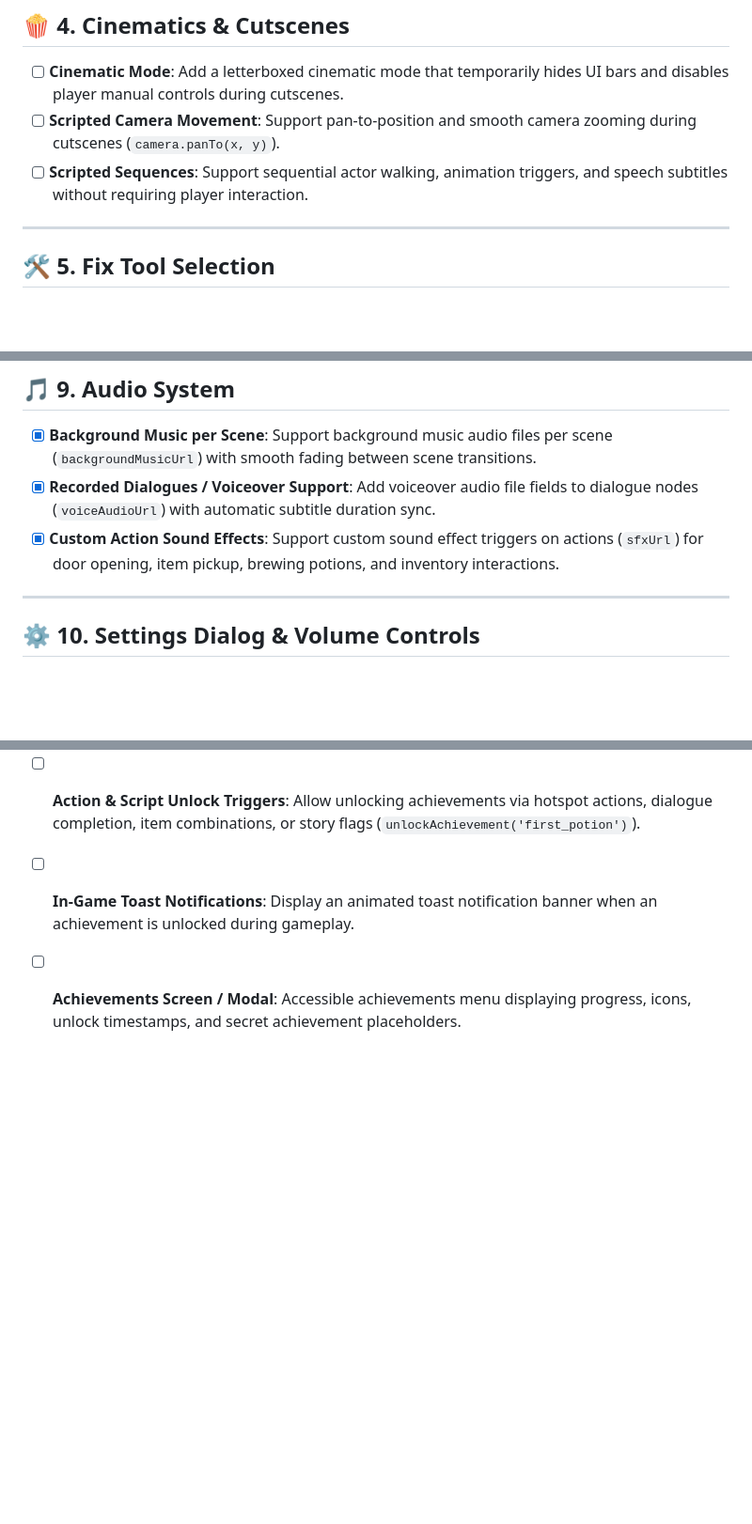
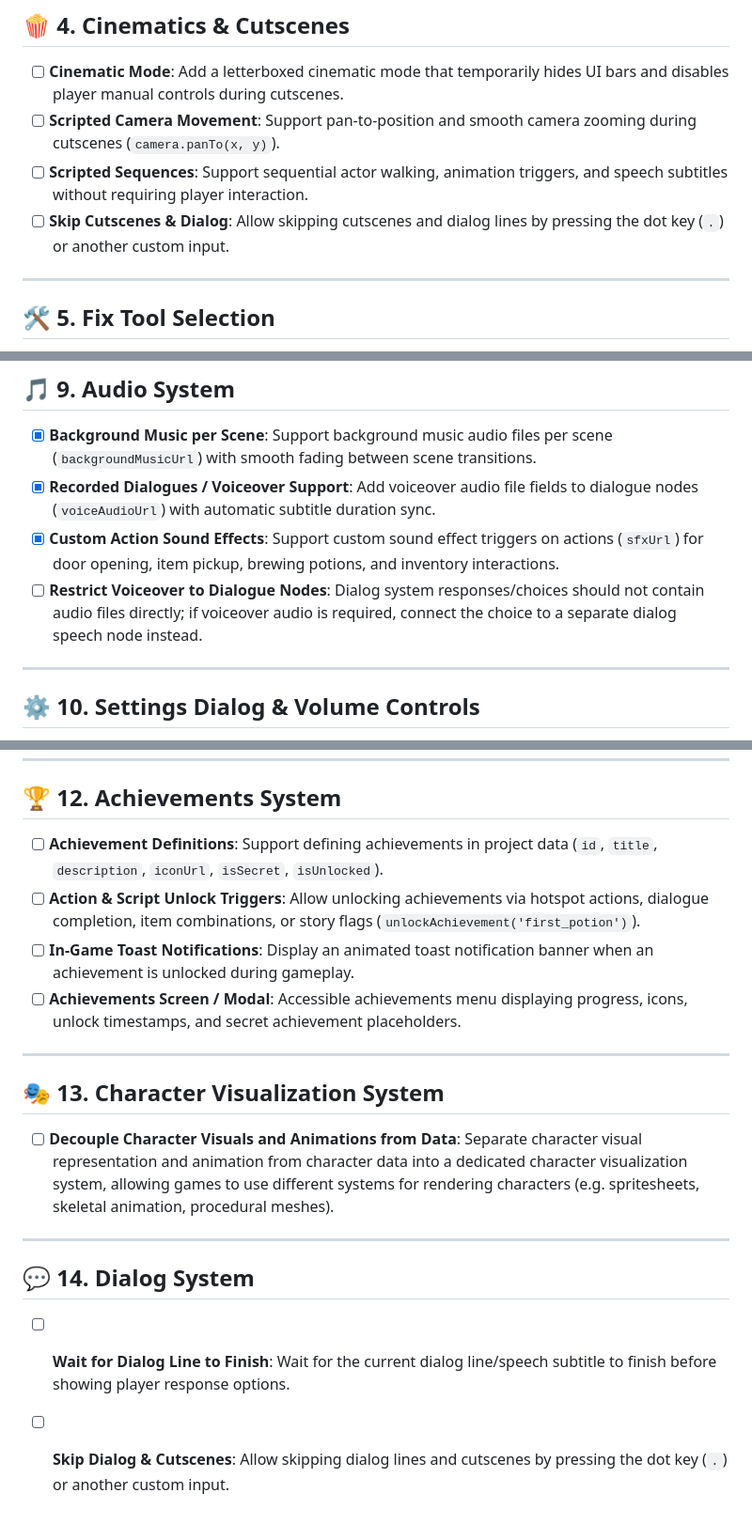
Before and after one commit to WebQuestEngine/WebQuestEngine, a Markdown page: TODO.md, 3 parts joined by grey strips. Shown at 94% size. Rendered like a GitHub page; blank space fills up the shorter version.

Commit message:
updated TODOs

```diff
--- a/TODO.md
+++ b/TODO.md
@@ -31,6 +31,7 @@ This document tracks upcoming tasks, feature enhancements, and polish items for
 - [ ] **Cinematic Mode**: Add a letterboxed cinematic mode that temporarily hides UI bars and disables player manual controls during cutscenes.
 - [ ] **Scripted Camera Movement**: Support pan-to-position and smooth camera zooming during cutscenes (`camera.panTo(x, y)`).
 - [ ] **Scripted Sequences**: Support sequential actor walking, animation triggers, and speech subtitles without requiring player interaction.
+- [ ] **Skip Cutscenes & Dialog**: Allow skipping cutscenes and dialog lines by pressing the dot key (`.`) or another custom input.
 
 ---
 
@@ -65,6 +66,7 @@ This document tracks upcoming tasks, feature enhancements, and polish items for
 - [x] **Background Music per Scene**: Support background music audio files per scene (`backgroundMusicUrl`) with smooth fading between scene transitions.
 - [x] **Recorded Dialogues / Voiceover Support**: Add voiceover audio file fields to dialogue nodes (`voiceAudioUrl`) with automatic subtitle duration sync.
 - [x] **Custom Action Sound Effects**: Support custom sound effect triggers on actions (`sfxUrl`) for door opening, item pickup, brewing potions, and inventory interactions.
+- [ ] **Restrict Voiceover to Dialogue Nodes**: Dialog system responses/choices should not contain audio files directly; if voiceover audio is required, connect the choice to a separate dialog speech node instead.
 
 ---
 
@@ -87,3 +89,14 @@ This document tracks upcoming tasks, feature enhancements, and polish items for
 - [ ] **Action & Script Unlock Triggers**: Allow unlocking achievements via hotspot actions, dialogue completion, item combinations, or story flags (`unlockAchievement('first_potion')`).
 - [ ] **In-Game Toast Notifications**: Display an animated toast notification banner when an achievement is unlocked during gameplay.
 - [ ] **Achievements Screen / Modal**: Accessible achievements menu displaying progress, icons, unlock timestamps, and secret achievement placeholders.
+
+---
+
+## 🎭 13. Character Visualization System
+- [ ] **Decouple Character Visuals and Animations from Data**: Separate character visual representation and animation from character data into a dedicated character visualization system, allowing games to use different systems for rendering characters (e.g. spritesheets, skeletal animation, procedural meshes).
+
+---
+
+## 💬 14. Dialog System
+- [ ] **Wait for Dialog Line to Finish**: Wait for the current dialog line/speech subtitle to finish before showing player response options.
+- [ ] **Skip Dialog & Cutscenes**: Allow skipping dialog lines and cutscenes by pressing the dot key (`.`) or another custom input.
```
